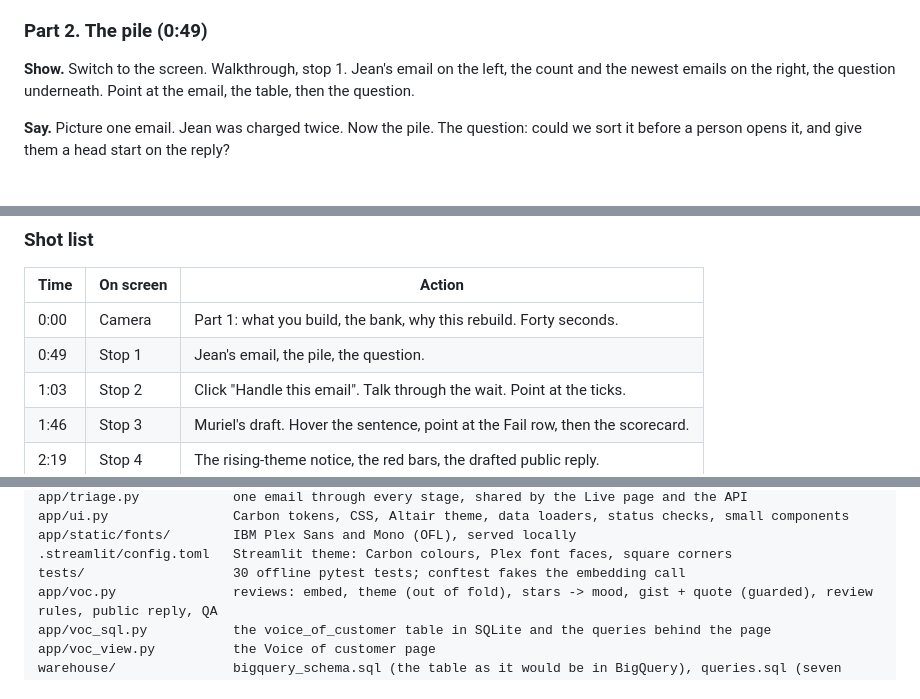
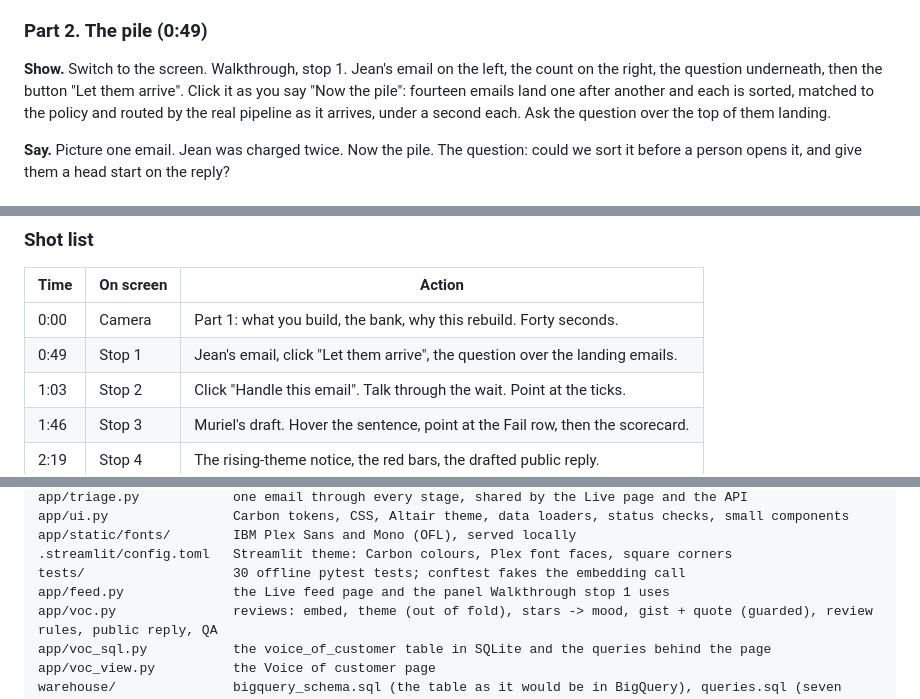
Before and after one commit to meetgajjarx07/care-triage, a Markdown page: README.md, 3 parts joined by grey strips. GitHub-like rendering.

```diff
--- a/README.md
+++ b/README.md
@@ -48,7 +48,7 @@ Every time:
 
 ### Part 2. The pile (0:49)
 
-**Show.** Switch to the screen. Walkthrough, stop 1. Jean's email on the left, the count and the newest emails on the right, the question underneath. Point at the email, the table, then the question.
+**Show.** Switch to the screen. Walkthrough, stop 1. Jean's email on the left, the count on the right, the question underneath, then the button "Let them arrive". Click it as you say "Now the pile": fourteen emails land one after another and each is sorted, matched to the policy and routed by the real pipeline as it arrives, under a second each. Ask the question over the top of them landing.
 
 **Say.** Picture one email. Jean was charged twice. Now the pile. The question: could we sort it before a person opens it, and give them a head start on the reply?
 
@@ -91,7 +91,7 @@ Every time:
 | Time | On screen | Action |
 |---|---|---|
 | 0:00 | Camera | Part 1: what you build, the bank, why this rebuild. Forty seconds. |
-| 0:49 | Stop 1 | Jean's email, the pile, the question. |
+| 0:49 | Stop 1 | Jean's email, click "Let them arrive", the question over the landing emails. |
 | 1:03 | Stop 2 | Click "Handle this email". Talk through the wait. Point at the ticks. |
 | 1:46 | Stop 3 | Muriel's draft. Hover the sentence, point at the Fail row, then the scorecard. |
 | 2:19 | Stop 4 | The rising-theme notice, the red bars, the drafted public reply. |
@@ -185,6 +186,7 @@ app/ui.py                Carbon tokens, CSS, Altair theme, data loaders, status
 app/static/fonts/        IBM Plex Sans and Mono (OFL), served locally
 .streamlit/config.toml   Streamlit theme: Carbon colours, Plex font faces, square corners
 tests/                   30 offline pytest tests; conftest fakes the embedding call
+app/feed.py              the Live feed page and the panel Walkthrough stop 1 uses
 app/voc.py               reviews: embed, theme (out of fold), stars -> mood, gist + quote (guarded), review rules, public reply, QA
 app/voc_sql.py           the voice_of_customer table in SQLite and the queries behind the page
 app/voc_view.py          the Voice of customer page
```
Also changed, not shown: other parts of README.md (+6 -5 lines), CHANGELOG.md (+1 -0 lines), docs/presenting.md (+4 -4 lines), dashboard-feed.jpg (added), 6 other files.
